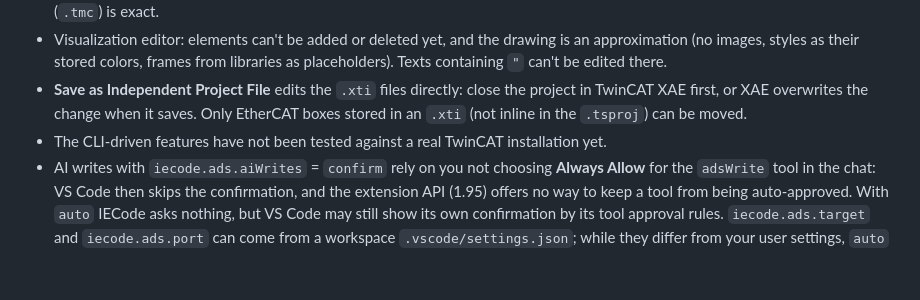
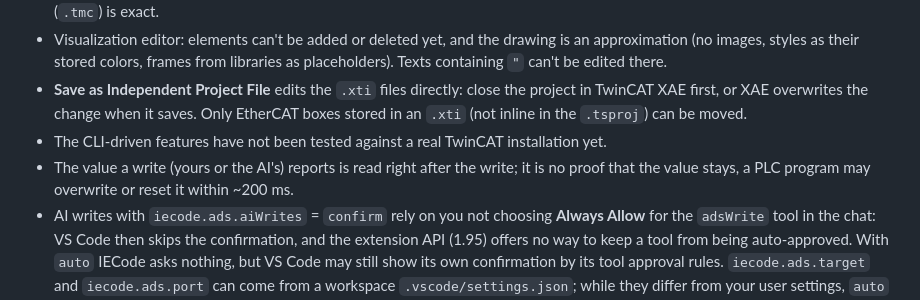
Before and after one commit to JanJunklewitz/iecode, a Markdown page: extension/README.md, the part around the change. GitHub-like rendering; blank space fills up the shorter version.

```diff
--- a/extension/README.md
+++ b/extension/README.md
@@ -152,6 +152,7 @@ Or open this folder in VS Code and press F5.
   as their stored colors, frames from libraries as placeholders). Texts containing `"` can't be edited there.
 - **Save as Independent Project File** edits the `.xti` files directly: close the project in TwinCAT XAE first, or XAE overwrites the change when it saves. Only EtherCAT boxes stored in an `.xti` (not inline in the `.tsproj`) can be moved.
 - The CLI-driven features have not been tested against a real TwinCAT installation yet.
+- The value a write (yours or the AI's) reports is read right after the write; it is no proof that the value stays, a PLC program may overwrite or reset it within ~200 ms.
 - AI writes with `iecode.ads.aiWrites` = `confirm` rely on you not choosing **Always Allow** for the `adsWrite` tool in the chat: VS Code then skips the confirmation, and the extension API (1.95) offers no way to keep a tool from being auto-approved. With `auto` IECode asks nothing, but VS Code may still show its own confirmation by its tool approval rules. `iecode.ads.target` and `iecode.ads.port` can come from a workspace `.vscode/settings.json`; while they differ from your user settings, `auto` confirms each write (the prompt shows the target), so a cloned repository cannot choose where auto-approved writes go.
 
 ## License and trademarks
```
Also changed, not shown: cli/README.md (+6 -0 lines).
